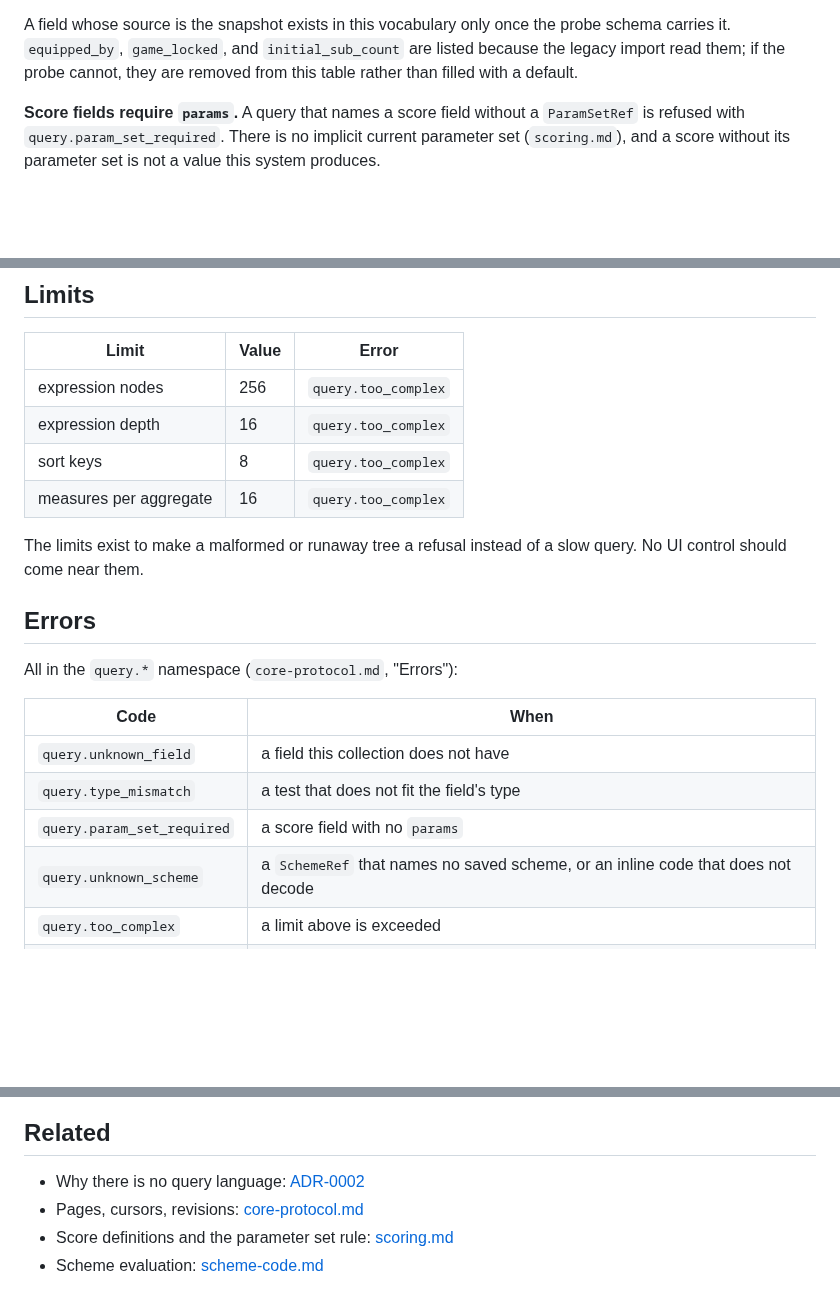
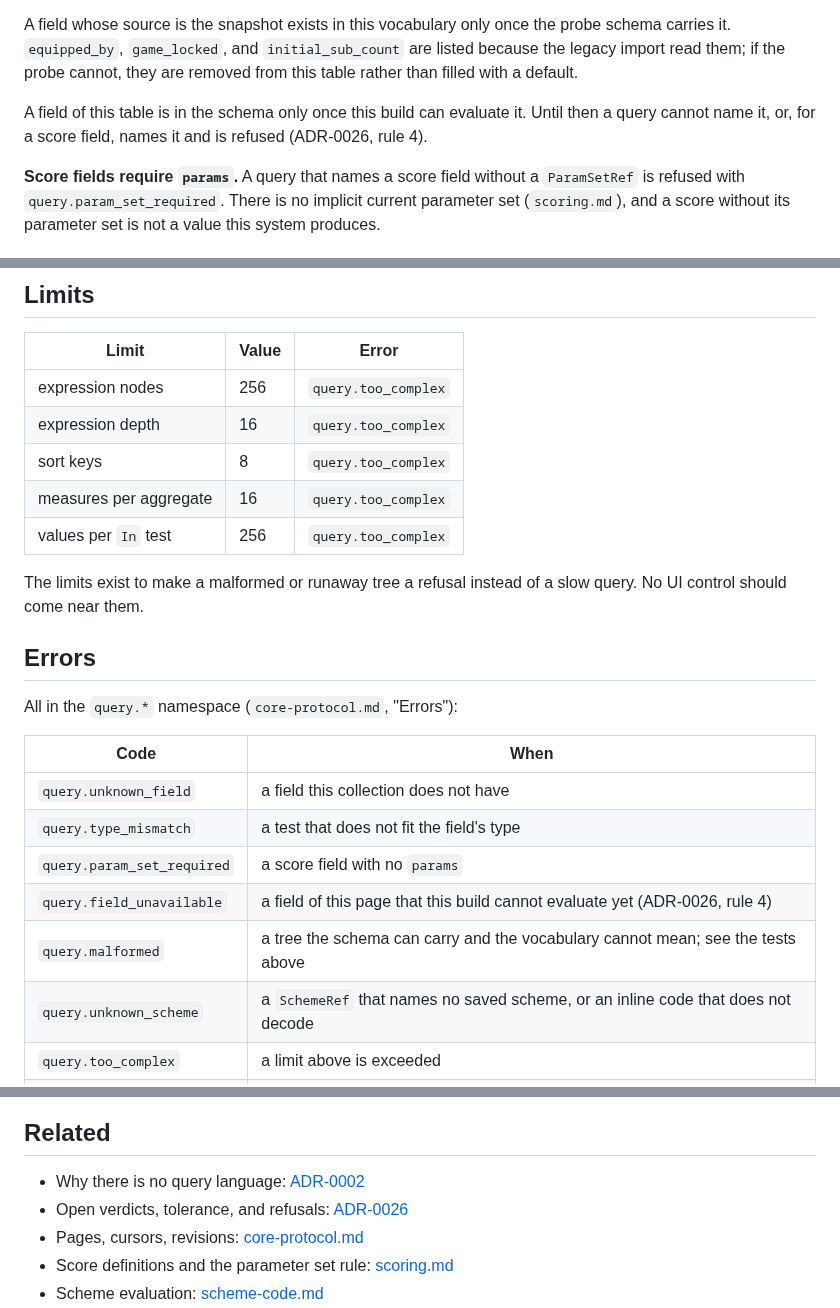
Before and after one commit to KCN-judu/yata, a Markdown page: docs/spec/query.md, 3 parts joined by grey strips. Rendered like a GitHub page; blank space fills up the shorter version.

```diff
--- a/docs/spec/query.md
+++ b/docs/spec/query.md
@@ -100,6 +104,10 @@ A field whose source is the snapshot exists in this vocabulary only once the
 probe schema carries it. `equipped_by`, `game_locked`, and `initial_sub_count`
 are listed because the legacy import read them; if the probe cannot, they are
 removed from this table rather than filled with a default.
+
+A field of this table is in the schema only once this build can evaluate it.
+Until then a query cannot name it, or, for a score field, names it and is
+refused (ADR-0026, rule 4).
 
 **Score fields require `params`.** A query that names a score field without a
 `ParamSetRef` is refused with `query.param_set_required`. There is no implicit
@@ -200,6 +222,7 @@ core; the client does not divide.
 | expression depth       | 16    | `query.too_complex` |
 | sort keys              | 8     | `query.too_complex` |
 | measures per aggregate | 16    | `query.too_complex` |
+| values per `In` test   | 256   | `query.too_complex` |
 
 The limits exist to make a malformed or runaway tree a refusal instead of a slow
 query. No UI control should come near them.
@@ -213,6 +236,8 @@ All in the `query.*` namespace (`core-protocol.md`, "Errors"):
 | `query.unknown_field`      | a field this collection does not have                                            |
 | `query.type_mismatch`      | a test that does not fit the field's type                                        |
 | `query.param_set_required` | a score field with no `params`                                                   |
+| `query.field_unavailable`  | a field of this page that this build cannot evaluate yet (ADR-0026, rule 4)      |
+| `query.malformed`          | a tree the schema can carry and the vocabulary cannot mean; see the tests above  |
 | `query.unknown_scheme`     | a `SchemeRef` that names no saved scheme, or an inline code that does not decode |
 | `query.too_complex`        | a limit above is exceeded                                                        |
 | `query.malformed_cursor`   | defined in `core-protocol.md`                                                    |
@@ -229,6 +254,8 @@ All in the `query.*` namespace (`core-protocol.md`, "Errors"):
 
 - Why there is no query language:
   [ADR-0002](../decisions/0002-fact-log-projection-and-fact-schema.md)
+- Open verdicts, tolerance, and refusals:
+  [ADR-0026](../decisions/0026-query-evaluation.md)
 - Pages, cursors, revisions: [core-protocol.md](core-protocol.md)
 - Score definitions and the parameter set rule: [scoring.md](scoring.md)
 - Scheme evaluation: [scheme-code.md](scheme-code.md)
```
Also changed, not shown: other parts of docs/spec/query.md (+38 -20 lines), docs/README.md (+3 -0 lines), docs/decisions/0026-query-evaluation.md (added, +100 -0 lines).
